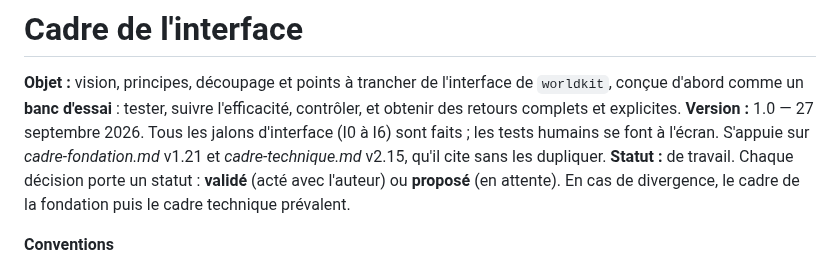
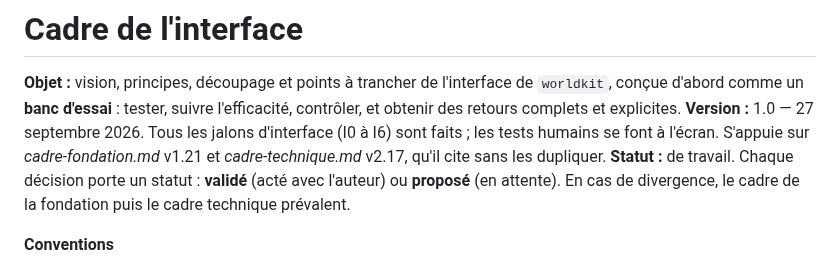
Before and after one commit to ltimsit/WorldKit, a Markdown page: docs/cadre-interface.md, the part around the change. Rendered like a GitHub page.

Commit message:
Cadre d'interface 1.0 : référence au cadre technique 2.17
Co-Authored-By: Claude Opus 5.5 <noreply@anthropic.com>

```diff
--- a/docs/cadre-interface.md
+++ b/docs/cadre-interface.md
@@ -1,7 +1,7 @@
 # Cadre de l'interface
 
 **Objet :** vision, principes, découpage et points à trancher de l'interface de `worldkit`, conçue d'abord comme un **banc d'essai** : tester, suivre l'efficacité, contrôler, et obtenir des retours complets et explicites.
-**Version :** 1.0 — 27 septembre 2026. Tous les jalons d'interface (I0 à I6) sont faits ; les tests humains se font à l'écran. S'appuie sur *cadre-fondation.md* v1.21 et *cadre-technique.md* v2.15, qu'il cite sans les dupliquer.
+**Version :** 1.0 — 27 septembre 2026. Tous les jalons d'interface (I0 à I6) sont faits ; les tests humains se font à l'écran. S'appuie sur *cadre-fondation.md* v1.21 et *cadre-technique.md* v2.17, qu'il cite sans les dupliquer.
 **Statut :** de travail. Chaque décision porte un statut : **validé** (acté avec l'auteur) ou **proposé** (en attente). En cas de divergence, le cadre de la fondation puis le cadre technique prévalent.
 
 **Conventions**
```
